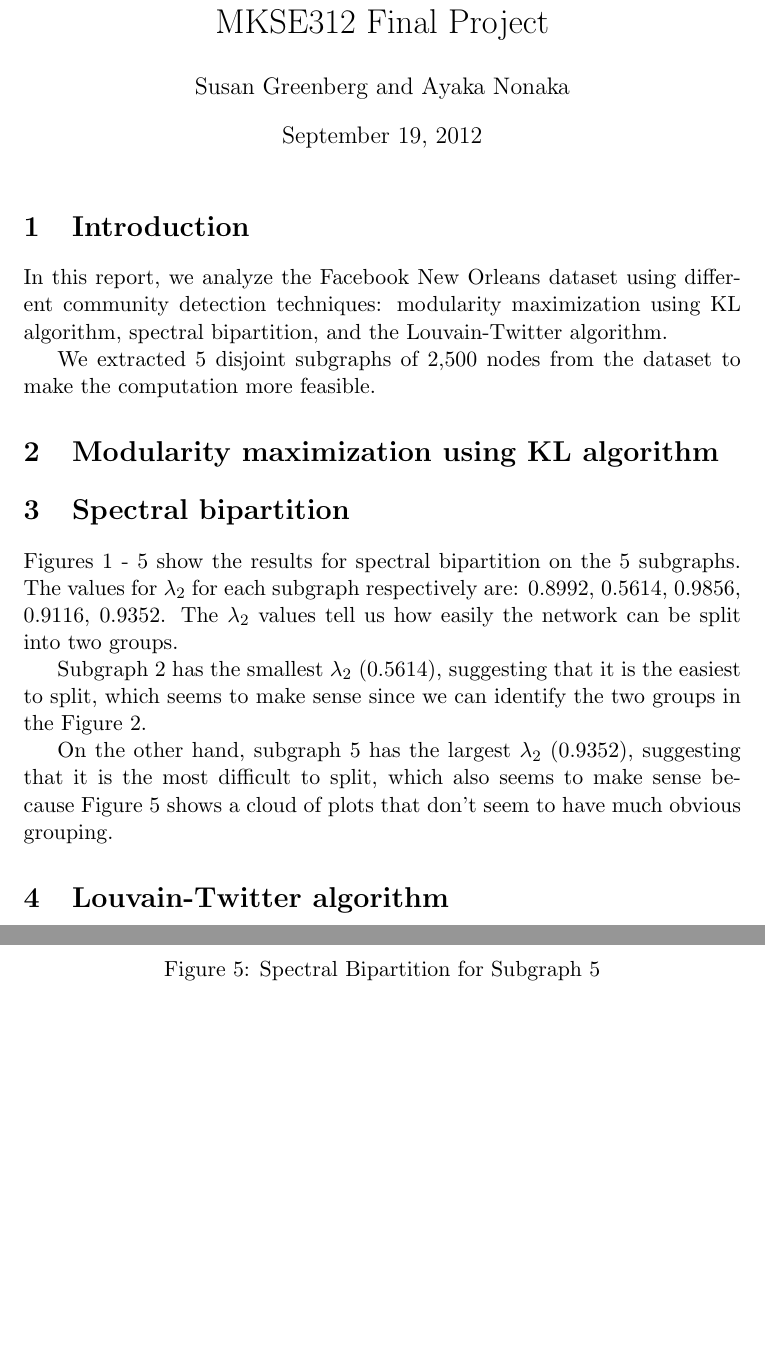
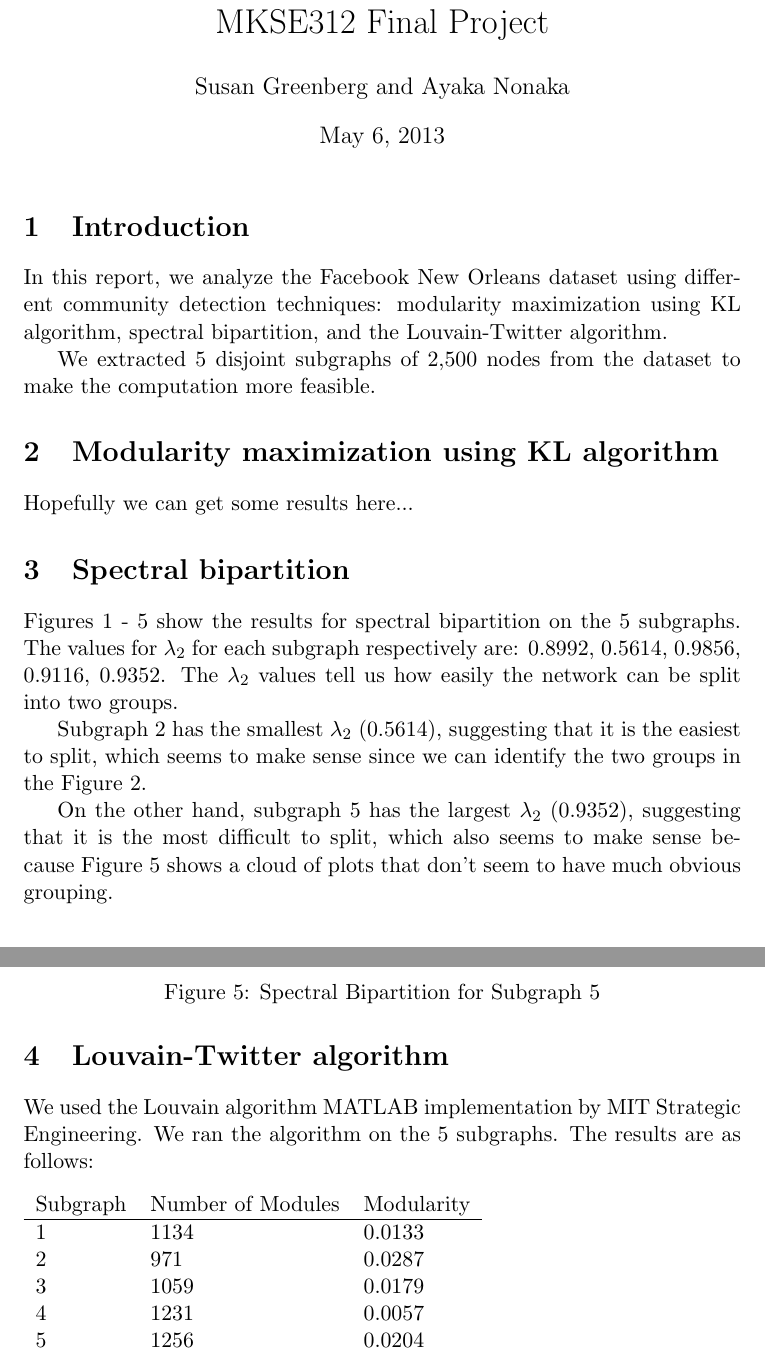
Before and after one commit to ayanonagon/mkse312_project, a LaTeX document (final_report.tex): two parts of pages 1 and 6 of 6 before the commit and two parts of pages 1 and 4 of 4 after it, joined at a grey line, cut so that both start at the same text, the shorter picture padded with empty space. Compiled offline with pdfLaTeX.

Commit message:
Adds some Louvain stuff.

```diff
--- a/final_report.tex
+++ b/final_report.tex
@@ -8,7 +8,8 @@
 \usepackage{amssymb}
 \usepackage{stmaryrd}
 
-\date{September 19, 2012}
+
+\date{May 6, 2013}
 \title{
 MKSE312 Final Project
 }
@@ -26,6 +27,7 @@ In this report, we analyze the Facebook New Orleans dataset using different comm
 We extracted 5 disjoint subgraphs of 2,500 nodes from the dataset to make the computation more feasible.
 
 \section{Modularity maximization using KL algorithm}
+Hopefully we can get some results here...
 
 \section{Spectral bipartition}
 Figures \ref{fig:sb1} - \ref{fig:sb5} show the results for spectral bipartition on the 5 subgraphs. The values for $\lambda_2$ for each subgraph respectively are: 0.8992, 0.5614, 0.9856, 0.9116, 0.9352. The $\lambda_2$ values tell us how easily the network can be split into two groups.
@@ -70,17 +68,29 @@ On the other hand, subgraph 5 has the largest $\lambda_2$ (0.9352), suggesting t
 		  	\label{fig:sb4}
 		 \end{figure}
 
-		 \begin{figure}[t]
+		 \begin{figure}
 		 		\begin{center}
-		  		\includegraphics[width=1\linewidth]{spectral_partition_a5.png}
+		  		\includegraphics[width=300px]{spectral_partition_a5.png}
 		  	\end{center}
-		  	\vspace{-20pt}
 		  	\caption{Spectral Bipartition for Subgraph 5}
 		  	\label{fig:sb5}
 		 \end{figure}
 
 
 \section{Louvain-Twitter algorithm}
+We used the Louvain algorithm MATLAB implementation by MIT Strategic Engineering. We ran the algorithm on the 5 subgraphs. The results are as follows:
+
+\begin{table}[!htbp]
+		\begin{tabular}{lll}
+		Subgraph & Number of Modules & Modularity \\
+	  \hline
+		1 & 1134 & 0.0133 \\
+		2 & 971 & 0.0287 \\
+		3 & 1059 & 0.0179 \\
+		4 & 1231 & 0.0057 \\
+		5 & 1256 & 0.0204 \\
+		\end{tabular}
+\end{table}
 
 
 \end{document}
```
Also changed, not shown: final_report.pdf, final_report.tex (20 more changed lines), 3 other files.
